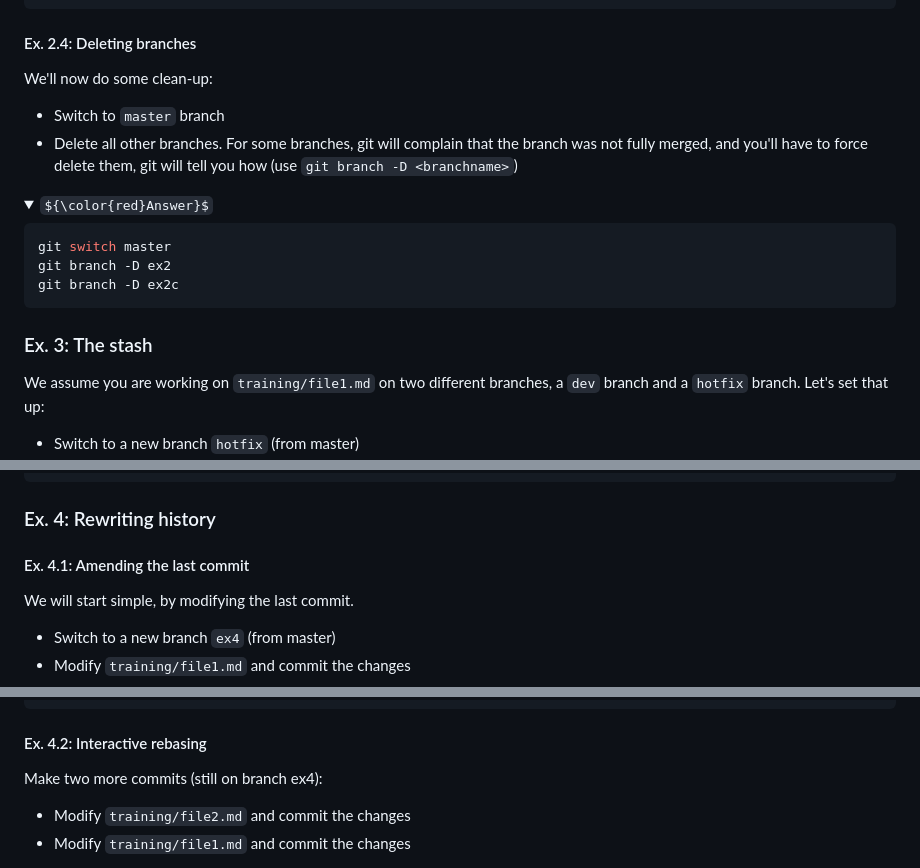
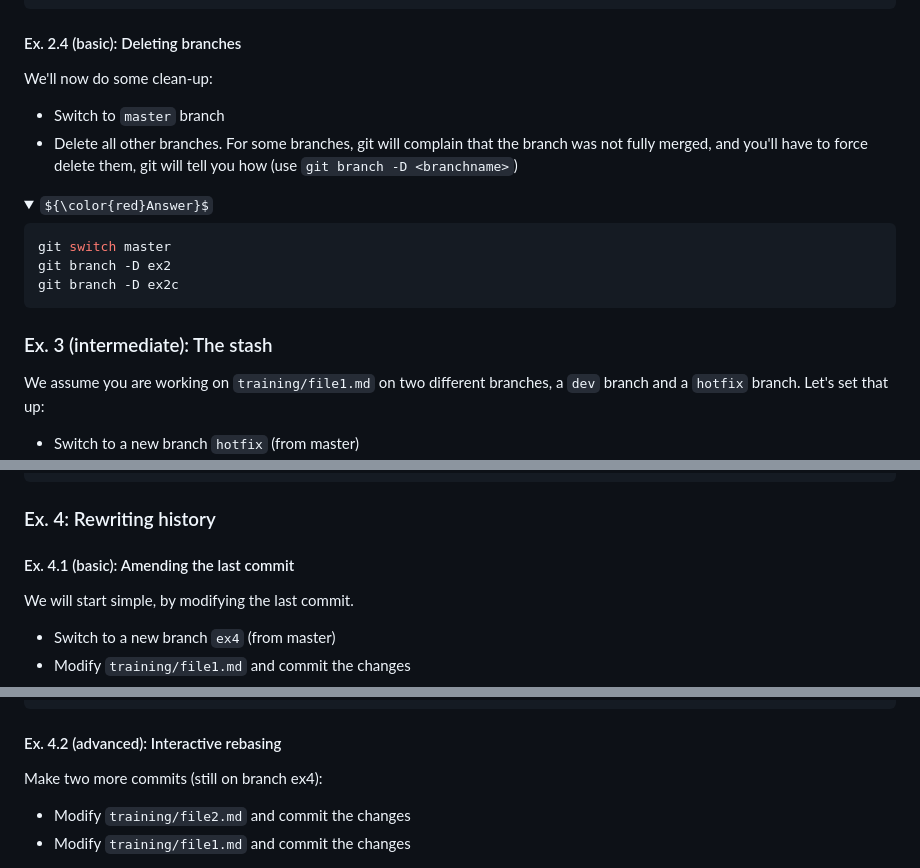
Before and after one commit to njohner/git_hands_on, a Markdown page: README.md, 3 parts joined by grey strips. Rendered like a GitHub page; folded sections open; some formulas as TeX source.

````diff
--- a/README.md
+++ b/README.md
@@ -166,7 +178,7 @@ git log -n6 --oneline --graph --decorate --all
 ```
 </details>
 
-#### Ex. 2.4: Deleting branches
+#### Ex. 2.4 (basic): Deleting branches
 We'll now do some clean-up:
 - Switch to `master` branch
 - Delete all other branches. For some branches, git will complain that the branch was not fully merged, and you'll have to force delete them, git will tell you how (use `git branch -D <branchname>`)
@@ -181,7 +193,7 @@ git branch -D ex2c
 ```
 </details>
 
-### Ex. 3: The stash
+### Ex. 3 (intermediate): The stash
 We assume you are working on `training/file1.md` on two different branches, a `dev` branch and a `hotfix` branch. Let's set that up:
 - Switch to a new branch `hotfix` (from master)
 - Modify `training/file1.md` and commit these changes
@@ -231,7 +243,7 @@ git branch -D dev
 
 ### Ex. 4: Rewriting history
 
-#### Ex. 4.1: Amending the last commit
+#### Ex. 4.1 (basic): Amending the last commit
 We will start simple, by modifying the last commit.
 - Switch to a new branch `ex4` (from master)
 - Modify `training/file1.md` and commit the changes
@@ -253,7 +265,7 @@ git commit --amend
 ```
 </details>
 
-#### Ex. 4.2: Interactive rebasing
+#### Ex. 4.2 (advanced): Interactive rebasing
 Make two more commits (still on branch ex4):
 - Modify `training/file2.md` and commit the changes
 - Modify `training/file1.md` and commit the changes
````
Also changed, not shown: other parts of README.md (+22 -10 lines).
